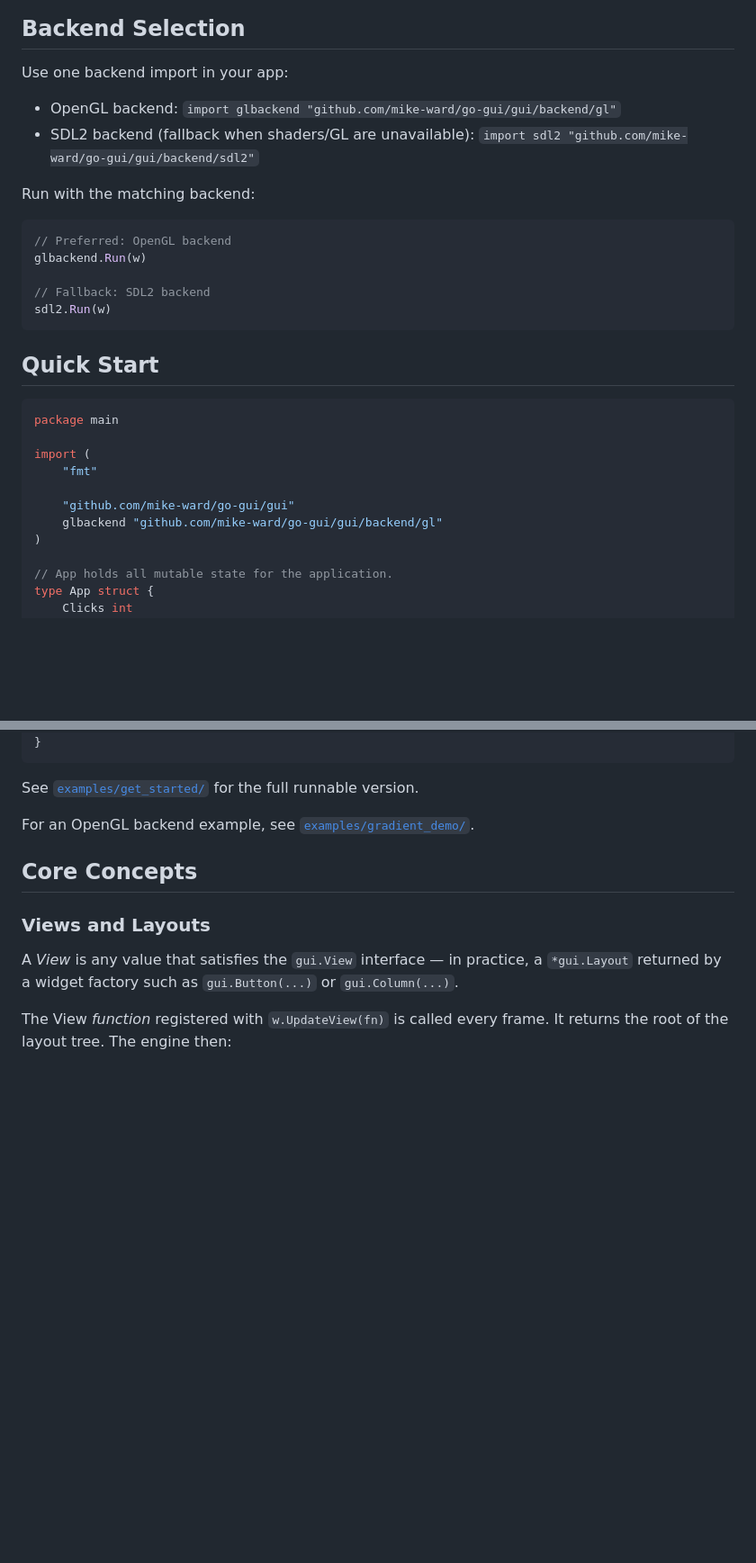
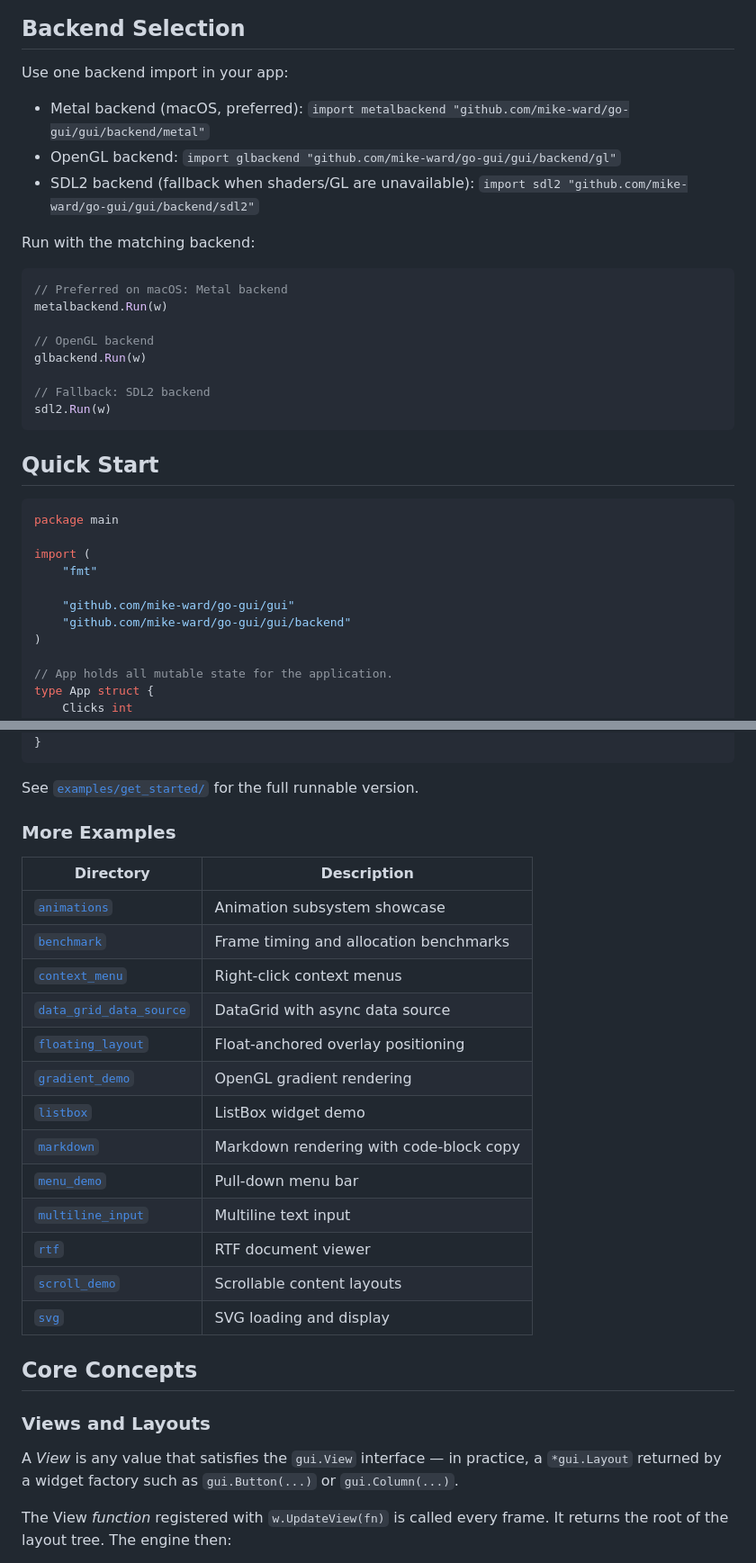
Before and after one commit to mike-ward/go-gui, a Markdown page: README.md, 2 parts joined by grey strips. Shown at 90% size. Rendered like a GitHub page; blank space fills up the shorter version.

Commit message:
Update README: Metal backend, Switch widget, examples table, input features
Co-Authored-By: Claude Opus 4.6 <noreply@anthropic.com>

````diff
--- a/README.md
+++ b/README.md
@@ -101,6 +106,8 @@ Set `CGO_CFLAGS` and `CGO_LDFLAGS` to your vcpkg include/lib paths before buildi
 
 Use one backend import in your app:
 
+- Metal backend (macOS, preferred):
+  `import metalbackend "github.com/mike-ward/go-gui/gui/backend/metal"`
 - OpenGL backend:
   `import glbackend "github.com/mike-ward/go-gui/gui/backend/gl"`
 - SDL2 backend (fallback when shaders/GL are unavailable):
@@ -109,7 +116,10 @@ Use one backend import in your app:
 Run with the matching backend:
 
 ```go
-// Preferred: OpenGL backend
+// Preferred on macOS: Metal backend
+metalbackend.Run(w)
+
+// OpenGL backend
 glbackend.Run(w)
 
 // Fallback: SDL2 backend
@@ -125,7 +135,7 @@ import (
     "fmt"
 
     "github.com/mike-ward/go-gui/gui"
-    glbackend "github.com/mike-ward/go-gui/gui/backend/gl"
+    "github.com/mike-ward/go-gui/gui/backend"
 )
 
 // App holds all mutable state for the application.
@@ -186,7 +196,23 @@ func mainView(w *gui.Window) gui.View {
 See [`examples/get_started/`](examples/get_started/) for the full runnable
 version.
 
-For an OpenGL backend example, see [`examples/gradient_demo/`](examples/gradient_demo/).
+### More Examples
+
+| Directory                                                      | Description                               |
+| -------------------------------------------------------------- | ----------------------------------------- |
+| [`animations`](examples/animations/)                           | Animation subsystem showcase              |
+| [`benchmark`](examples/benchmark/)                             | Frame timing and allocation benchmarks    |
+| [`context_menu`](examples/context_menu/)                       | Right-click context menus                 |
+| [`data_grid_data_source`](examples/data_grid_data_source/)     | DataGrid with async data source           |
+| [`floating_layout`](examples/floating_layout/)                 | Float-anchored overlay positioning        |
+| [`gradient_demo`](examples/gradient_demo/)                     | OpenGL gradient rendering                 |
+| [`listbox`](examples/listbox/)                                 | ListBox widget demo                       |
+| [`markdown`](examples/markdown/)                               | Markdown rendering with code-block copy   |
+| [`menu_demo`](examples/menu_demo/)                             | Pull-down menu bar                        |
+| [`multiline_input`](examples/multiline_input/)                 | Multiline text input                      |
+| [`rtf`](examples/rtf/)                                         | RTF document viewer                       |
+| [`scroll_demo`](examples/scroll_demo/)                         | Scrollable content layouts                |
+| [`svg`](examples/svg/)                                         | SVG loading and display                   |
 
 ## Core Concepts
 
````
Also changed, not shown: other parts of README.md (+8 -2 lines).
